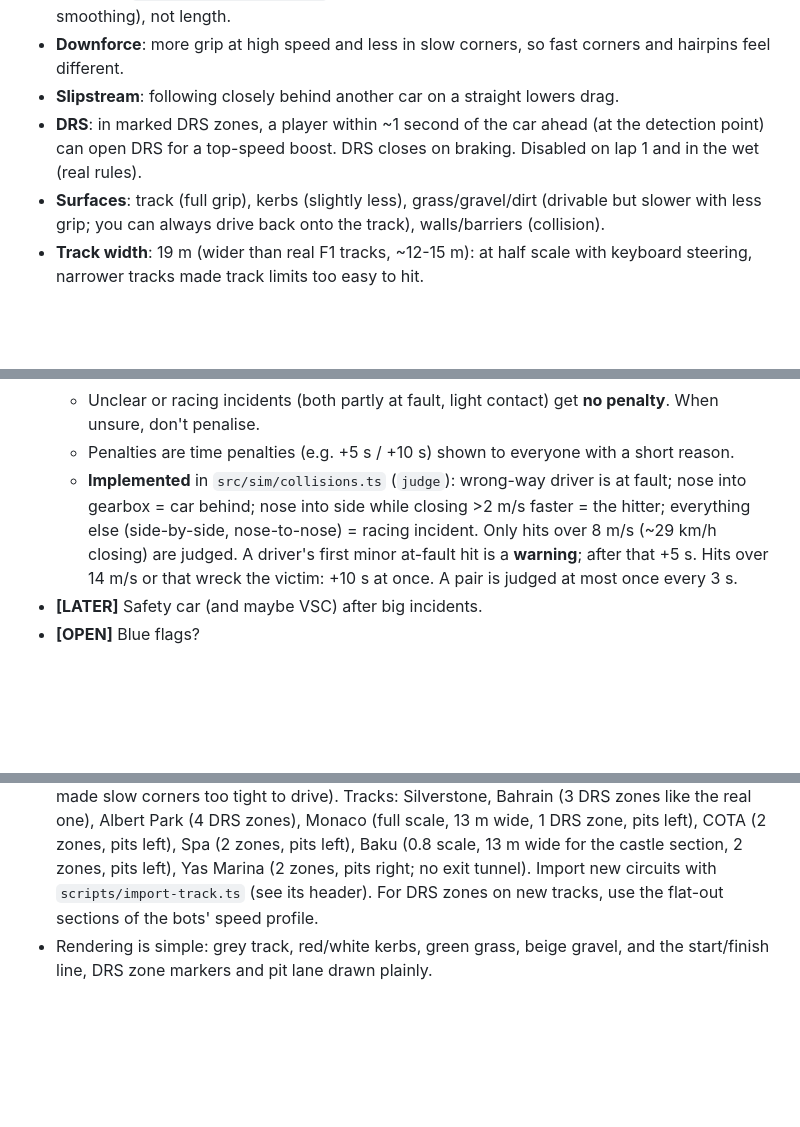
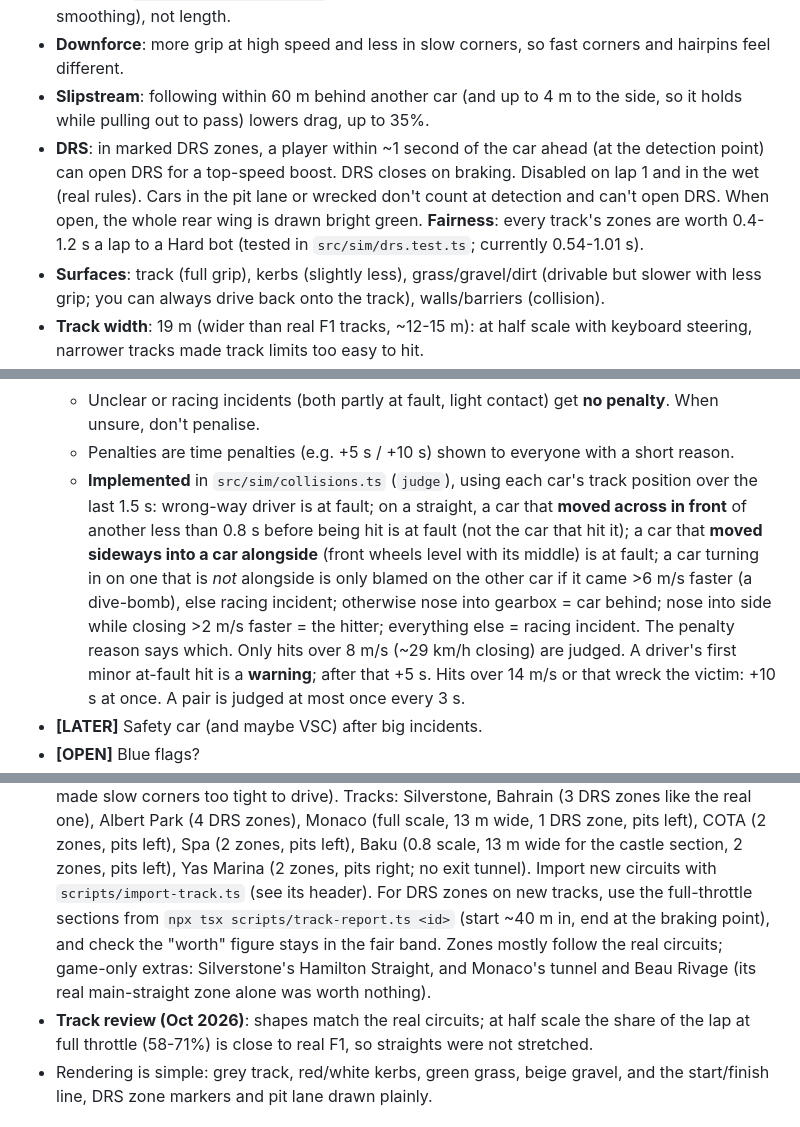
Before and after one commit to eck123main/car, a Markdown page: CLAUDE.md, 3 parts joined by grey strips. GitHub-like rendering; blank space fills up the shorter version.

Commit message:
Document new collision, bot, DRS and slipstream rules
Co-Authored-By: Claude Opus 5.5 <noreply@anthropic.com>

```diff
--- a/CLAUDE.md
+++ b/CLAUDE.md
@@ -69,10 +69,14 @@ Top-down 2D car physics that feels like an F1 car:
   curvature (4th-order smoothing), not length.
 - **Downforce**: more grip at high speed and less in slow corners, so fast corners and
   hairpins feel different.
-- **Slipstream**: following closely behind another car on a straight lowers drag.
+- **Slipstream**: following within 60 m behind another car (and up to 4 m to the side,
+  so it holds while pulling out to pass) lowers drag, up to 35%.
 - **DRS**: in marked DRS zones, a player within ~1 second of the car ahead (at the
   detection point) can open DRS for a top-speed boost. DRS closes on braking. Disabled
-  on lap 1 and in the wet (real rules).
+  on lap 1 and in the wet (real rules). Cars in the pit lane or wrecked don't count at
+  detection and can't open DRS. When open, the whole rear wing is drawn bright green.
+  **Fairness**: every track's zones are worth 0.4-1.2 s a lap to a Hard bot (tested in
+  `src/sim/drs.test.ts`; currently 0.54-1.01 s).
 - **Surfaces**: track (full grip), kerbs (slightly less), grass/gravel/dirt (drivable
   but slower with less grip; you can always drive back onto the track), walls/barriers
   (collision).
@@ -144,9 +148,14 @@ The timing tower is always shown (no Tab needed).
     penalty**. When unsure, don't penalise.
   - Penalties are time penalties (e.g. +5 s / +10 s) shown to everyone with a short
     reason.
-  - **Implemented** in `src/sim/collisions.ts` (`judge`): wrong-way driver is at fault;
-    nose into gearbox = car behind; nose into side while closing >2 m/s faster = the
-    hitter; everything else (side-by-side, nose-to-nose) = racing incident. Only hits
+  - **Implemented** in `src/sim/collisions.ts` (`judge`), using each car's track position
+    over the last 1.5 s: wrong-way driver is at fault; on a straight, a car that **moved
+    across in front** of another less than 0.8 s before being hit is at fault (not the car
+    that hit it); a car that **moved sideways into a car alongside** (front wheels level
+    with its middle) is at fault; a car turning in on one that is *not* alongside is only
+    blamed on the other car if it came >6 m/s faster (a dive-bomb), else racing incident;
+    otherwise nose into gearbox = car behind; nose into side while closing >2 m/s faster =
+    the hitter; everything else = racing incident. The penalty reason says which. Only hits
     over 8 m/s (~29 km/h closing) are judged. A driver's first minor at-fault hit is a
     **warning**; after that +5 s. Hits over 14 m/s or that wreck the victim: +10 s at once.
     A pair is judged at most once every 3 s.
@@ -222,7 +231,13 @@ The timing tower is always shown (no Tab needed).
   pits left), COTA (2 zones, pits left), Spa (2 zones, pits left), Baku (0.8 scale, 13 m wide for the
   castle section, 2 zones, pits left), Yas Marina (2 zones, pits right; no exit tunnel). Import new circuits with
   `scripts/import-track.ts` (see its header).
-  For DRS zones on new tracks, use the flat-out sections of the bots' speed profile.
+  For DRS zones on new tracks, use the full-throttle sections from
+  `npx tsx scripts/track-report.ts <id>` (start ~40 m in, end at the braking point), and
+  check the "worth" figure stays in the fair band. Zones mostly follow the real circuits;
+  game-only extras: Silverstone's Hamilton Straight, and Monaco's tunnel and Beau Rivage
+  (its real main-straight zone alone was worth nothing).
+- **Track review (Oct 2026)**: shapes match the real circuits; at half scale the share of
+  the lap at full throttle (58-71%) is close to real F1, so straights were not stretched.
 - Rendering is simple: grey track, red/white kerbs, green grass, beige gravel, and the
   start/finish line, DRS zone markers and pit lane drawn plainly.
 
```
Also changed, not shown: other parts of CLAUDE.md (+5 -1 lines).
